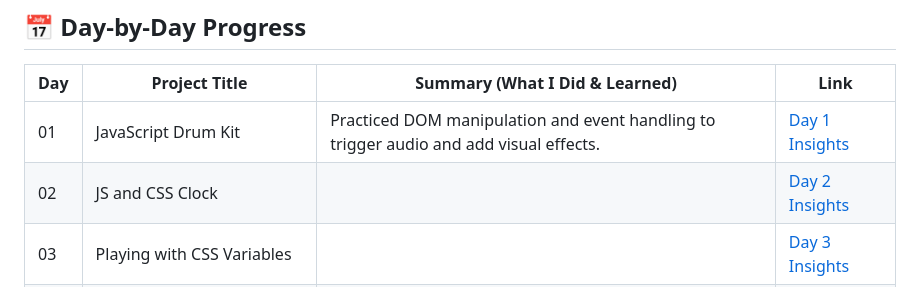
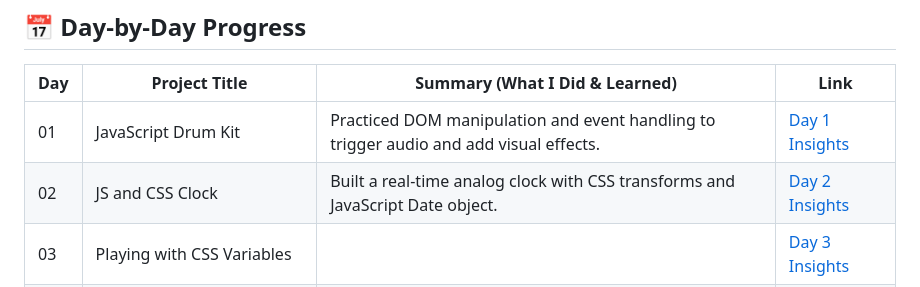
Before and after one commit to ITx-prash/30daysofvanillajs, a Markdown page: README.md, the part around the change. GitHub-like rendering.

```diff
--- a/README.md
+++ b/README.md
@@ -24,7 +24,7 @@ Explore all 30 projects live on GitHub Pages:
 | Day | Project Title                          | Summary (What I Did & Learned)                                                                                   | Link                          |
 | --- | -------------------------------------- | ----------------------------------------------------------------------------------------------------------------- | ----------------------------- |
 | 01  | JavaScript Drum Kit                    | Practiced DOM manipulation and event handling to trigger audio and add visual effects.                            | [Day 1 Insights](./Day-01/)   |
-| 02  | JS and CSS Clock                       |                                                                                                                   | [Day 2 Insights](./Day-02/)   |
+| 02  | JS and CSS Clock                       | Built a real-time analog clock with CSS transforms and JavaScript Date object.                                   | [Day 2 Insights](./javascript30-journey/Day-02/)   |
 | 03  | Playing with CSS Variables             |                                                                                                                   | [Day 3 Insights](./Day-03/)   |
 | 04  | Array Cardio Day 1                     |                                                                                                                   | [Day 4 Insights](./Day-04/)   |
 | 05  | Flex Panel Gallery                     |                                                                                                                   | [Day 5 Insights](./Day-05/)   |
```
